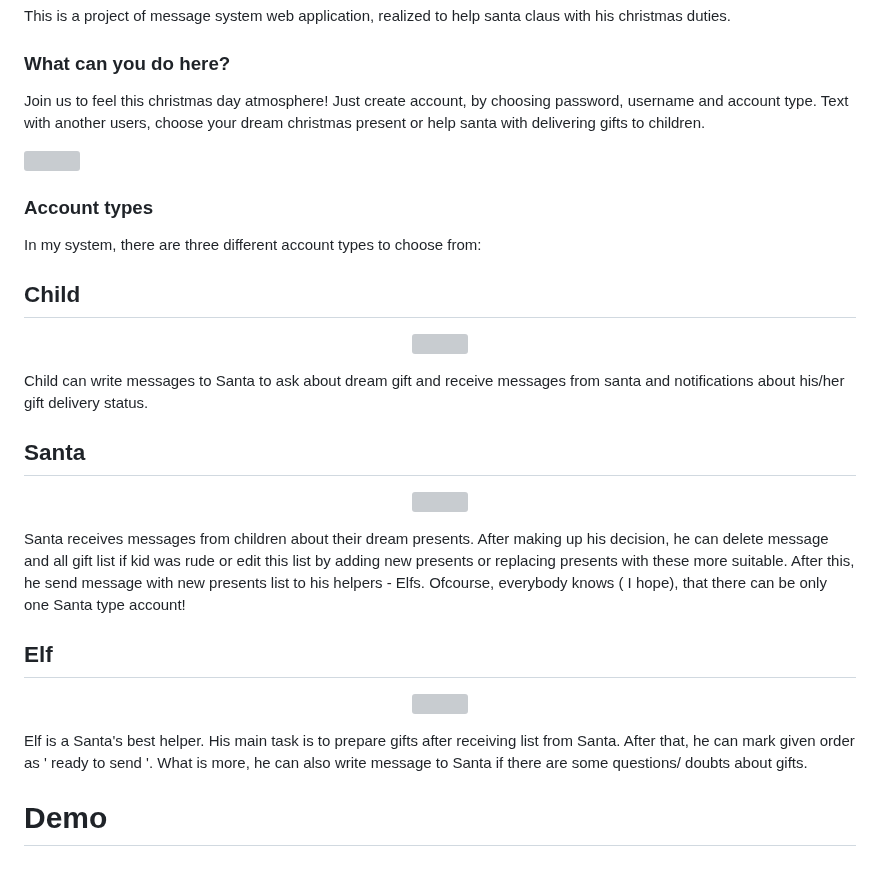
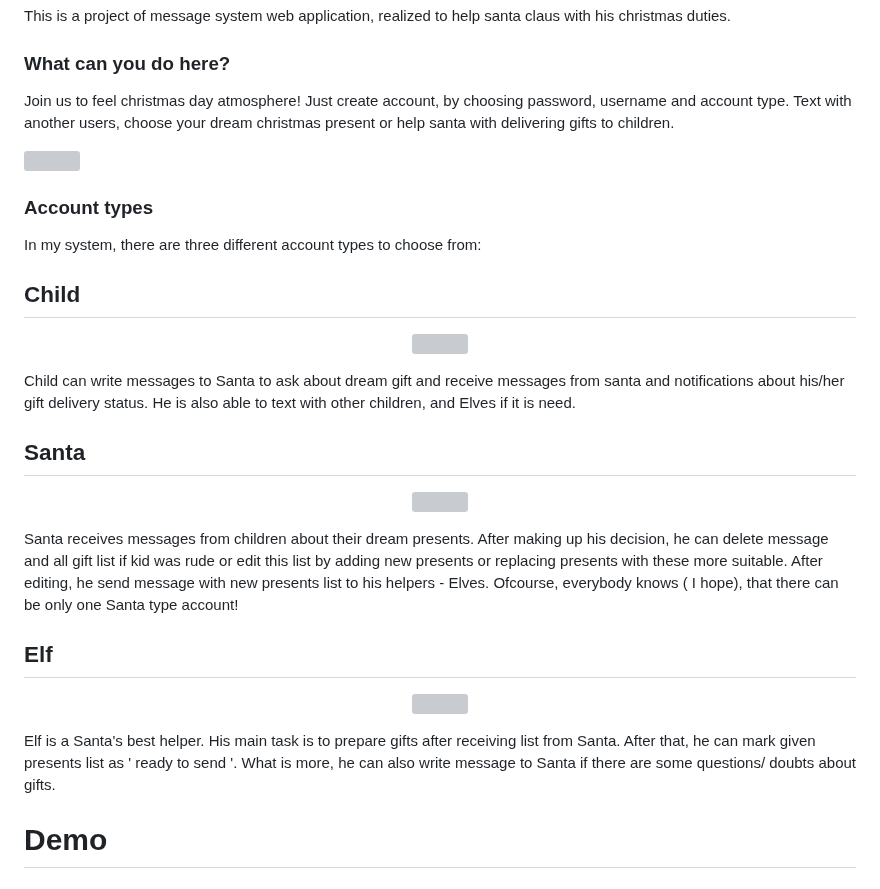
Before and after one commit to Stratocasterr/gift_time, a Markdown page: README.md, the part around the change. Rendered like a GitHub page; grey boxes are pictures that could not be loaded.

```diff
--- a/README.md
+++ b/README.md
@@ -7,7 +7,7 @@ Welcome in christmas messenger web application!
 This is a project of message system web application, realized to help santa claus with his christmas duties.
 
 ### What can you do here?
-Join us to feel this christmas day atmosphere! Just create account, by choosing password, username and account type. Text with another users, choose your dream christmas present or help santa with delivering gifts to children.
+Join us to feel christmas day atmosphere! Just create account, by choosing password, username and account type. Text with another users, choose your dream christmas present or help santa with delivering gifts to children.
 
 <img src = "https://user-images.githubusercontent.com/101999487/208207691-6b205b7d-1fe1-4c17-afba-31f9635f14f7.png" />
 
@@ -21,21 +21,21 @@ In my system, there are three different account types to choose from:
 <img src = "https://user-images.githubusercontent.com/101999487/208208379-3e8009ef-98ee-47d9-81b6-48c3b5daa334.png" width="600" height ="400" />
 </p>
 
-Child can write messages to Santa to ask about dream gift and receive messages from santa and notifications about his/her gift delivery status.
+Child can write messages to Santa to ask about dream gift and receive messages from santa and notifications about his/her gift delivery status. He is also able to text with other children, and Elves if it is need.
 
 ## Santa
 <p align="center">
 <img src = "https://user-images.githubusercontent.com/101999487/208208425-5f970ae2-2ec1-465f-b80b-92baeee24978.png" width="600" height ="400" />
 </p>
 
-Santa receives messages from children  about their dream presents. After making up his decision, he can delete message and all gift list if kid was rude or edit this list by adding new presents or replacing presents with these more suitable. After this, he send message with new presents list to his helpers - Elfs. Ofcourse, everybody knows ( I hope), that there can be only one Santa type account!
+Santa receives messages from children about their dream presents. After making up his decision, he can delete message and all gift list if kid was rude or edit this list by adding new presents or replacing presents with these more suitable. After editing, he send message with new presents list to his helpers - Elves. Ofcourse, everybody knows ( I hope), that there can be only one Santa type account!
 
 ## Elf
 <p align="center">
 <img src = "https://user-images.githubusercontent.com/101999487/208209339-62ff1467-a458-4db2-b300-b1b91b62d910.png" width="600" height ="400" />
 </p>
 
-Elf is a Santa's best helper. His main task is to prepare gifts after receiving list from Santa. After that, he can mark given order as ' ready to send '. What is more, he can also write message to Santa if there are some questions/ doubts about gifts.
+Elf is a Santa's best helper. His main task is to prepare gifts after receiving list from Santa. After that, he can mark given presents list as ' ready to send '. What is more, he can also write message to Santa if there are some questions/ doubts about gifts.
 
 # Demo
 
```
